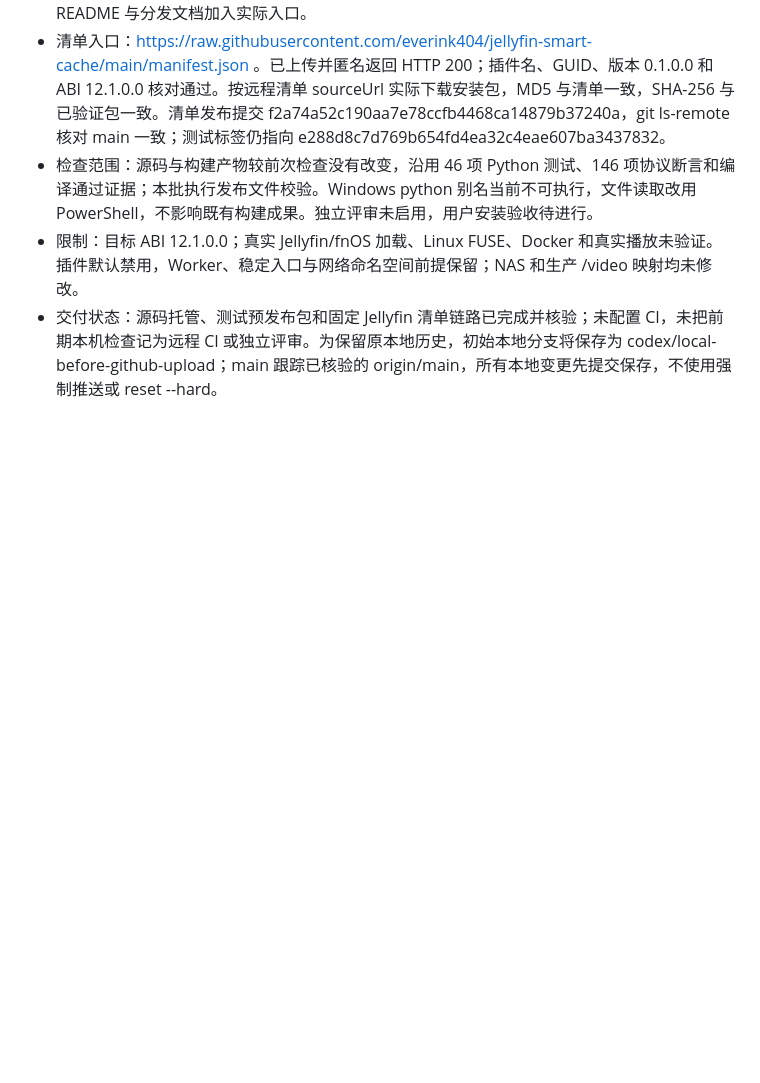
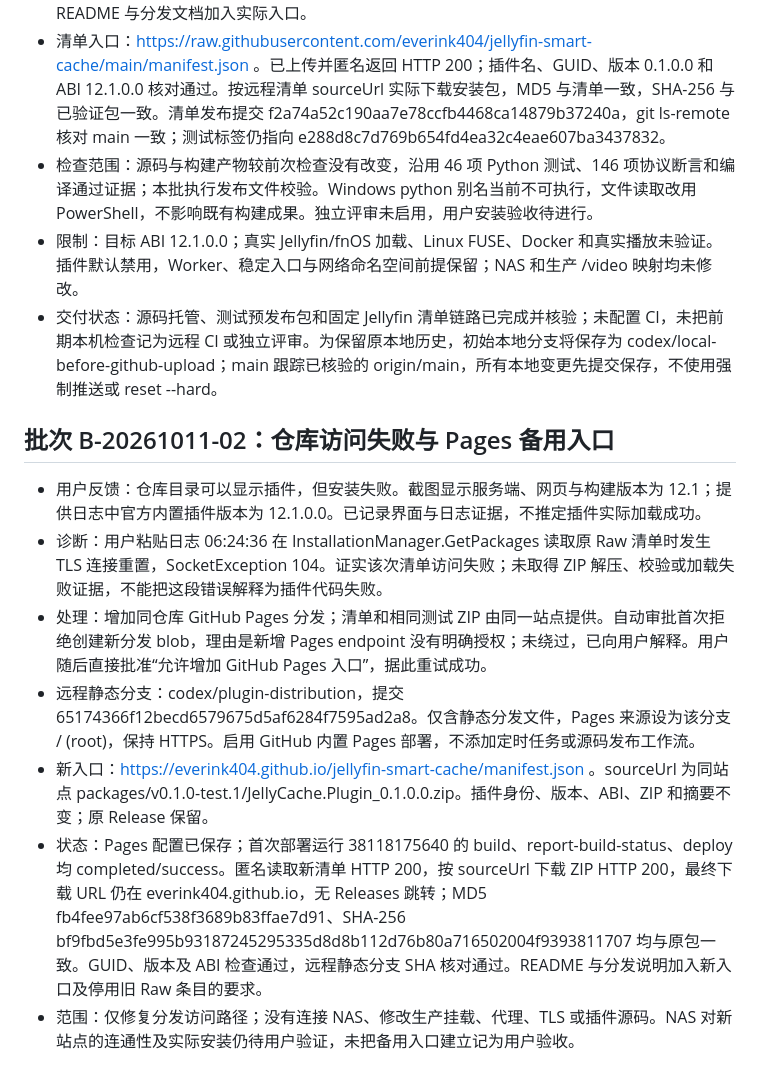
Before and after one commit to everink404/jellyfin-smart-cache, a Markdown page: docs/STATUS.md, the part around the change. GitHub-like rendering; blank space fills up the shorter version.

Commit message:
Document verified GitHub Pages plugin distribution and network workaround

```diff
--- a/docs/STATUS.md
+++ b/docs/STATUS.md
@@ -153,3 +153,13 @@
 - 检查范围：源码与构建产物较前次检查没有改变，沿用 46 项 Python 测试、146 项协议断言和编译通过证据；本批执行发布文件校验。Windows python 别名当前不可执行，文件读取改用 PowerShell，不影响既有构建成果。独立评审未启用，用户安装验收待进行。
 - 限制：目标 ABI 12.1.0.0；真实 Jellyfin/fnOS 加载、Linux FUSE、Docker 和真实播放未验证。插件默认禁用，Worker、稳定入口与网络命名空间前提保留；NAS 和生产 /video 映射均未修改。
 - 交付状态：源码托管、测试预发布包和固定 Jellyfin 清单链路已完成并核验；未配置 CI，未把前期本机检查记为远程 CI 或独立评审。为保留原本地历史，初始本地分支将保存为 codex/local-before-github-upload；main 跟踪已核验的 origin/main，所有本地变更先提交保存，不使用强制推送或 reset --hard。
+
+## 批次 B-20261011-02：仓库访问失败与 Pages 备用入口
+
+- 用户反馈：仓库目录可以显示插件，但安装失败。截图显示服务端、网页与构建版本为 12.1；提供日志中官方内置插件版本为 12.1.0.0。已记录界面与日志证据，不推定插件实际加载成功。
+- 诊断：用户粘贴日志 06:24:36 在 InstallationManager.GetPackages 读取原 Raw 清单时发生 TLS 连接重置，SocketException 104。证实该次清单访问失败；未取得 ZIP 解压、校验或加载失败证据，不能把这段错误解释为插件代码失败。
+- 处理：增加同仓库 GitHub Pages 分发；清单和相同测试 ZIP 由同一站点提供。自动审批首次拒绝创建新分发 blob，理由是新增 Pages endpoint 没有明确授权；未绕过，已向用户解释。用户随后直接批准“允许增加 GitHub Pages 入口”，据此重试成功。
+- 远程静态分支：codex/plugin-distribution，提交 65174366f12becd6579675d5af6284f7595ad2a8。仅含静态分发文件，Pages 来源设为该分支 / (root)，保持 HTTPS。启用 GitHub 内置 Pages 部署，不添加定时任务或源码发布工作流。
+- 新入口：https://everink404.github.io/jellyfin-smart-cache/manifest.json 。sourceUrl 为同站点 packages/v0.1.0-test.1/JellyCache.Plugin_0.1.0.0.zip。插件身份、版本、ABI、ZIP 和摘要不变；原 Release 保留。
+- 状态：Pages 配置已保存；首次部署运行 38118175640 的 build、report-build-status、deploy 均 completed/success。匿名读取新清单 HTTP 200，按 sourceUrl 下载 ZIP HTTP 200，最终下载 URL 仍在 everink404.github.io，无 Releases 跳转；MD5 fb4fee97ab6cf538f3689b83ffae7d91、SHA-256 bf9fbd5e3fe995b93187245295335d8d8b112d76b80a716502004f9393811707 均与原包一致。GUID、版本及 ABI 检查通过，远程静态分支 SHA 核对通过。README 与分发说明加入新入口及停用旧 Raw 条目的要求。
+- 范围：仅修复分发访问路径；没有连接 NAS、修改生产挂载、代理、TLS 或插件源码。NAS 对新站点的连通性及实际安装仍待用户验证，未把备用入口建立记为用户验收。
```
Also changed, not shown: README.md (+3 -1 lines), docs/GITHUB_DISTRIBUTION.md (+11 -1 lines).
